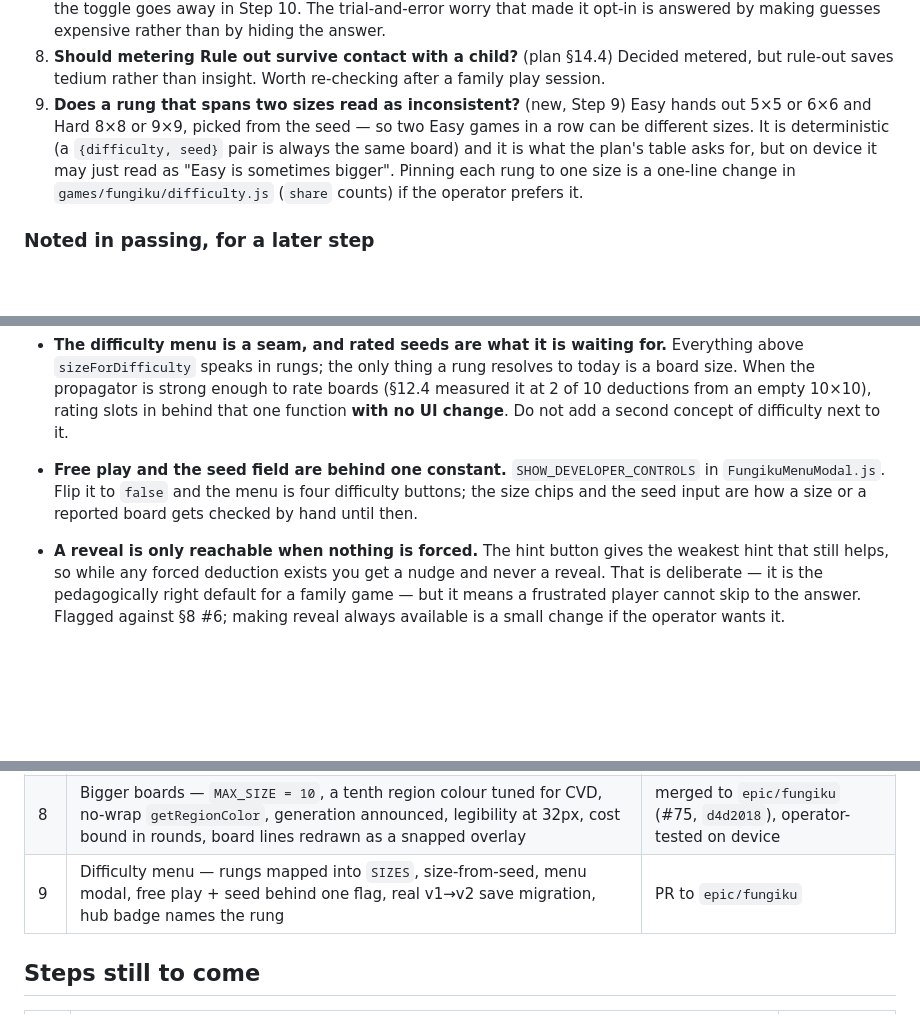
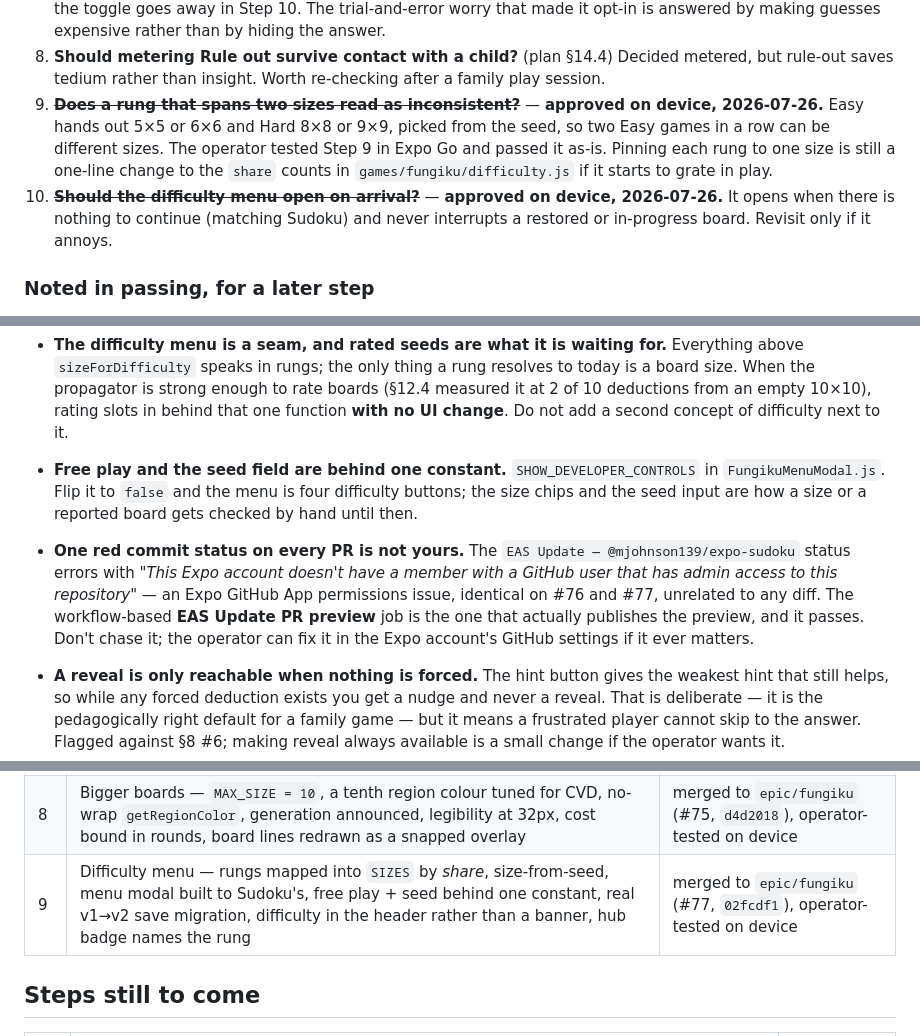
Before and after one commit to mjohnson139/expo-sudoku, a Markdown page: docs/fungiku-handoff.md, 3 parts joined by grey strips. Rendered like a GitHub page; blank space fills up the shorter version.

Commit message:
Fungiku: record Step 9 merged and operator-tested (refs #65)
Step 9 landed as 02fcdf1 (#77) and passed the operator's device test, so:

- the done table names the merge and the device pass;
- open questions 9 (a rung spanning two sizes) and 10 (the menu opening on
  arrival) are closed — both were flagged for a device opinion and both were
  approved as-is, so a later session should not re-raise them;
- noted that the red `EAS Update — @mjohnson139/expo-sudoku` commit status is
  an Expo GitHub App permissions error present on #76 and #77 alike, not
  something a step introduced. The workflow job that publishes the preview
  passes.

The Step 10 brief itself is unchanged — it was written as part of Step 9.

Co-Authored-By: Claude Opus 5 <noreply@anthropic.com>
Claude-Session: https://claude.ai/code/session_01AsDXXfTZaF5B8LT9cbkgfW

```diff
--- a/docs/fungiku-handoff.md
+++ b/docs/fungiku-handoff.md
@@ -247,13 +247,15 @@ double-tap is the part a browser cannot answer.
 8. **Should metering Rule out survive contact with a child?** (plan §14.4)
    Decided metered, but rule-out saves tedium rather than insight. Worth
    re-checking after a family play session.
-9. **Does a rung that spans two sizes read as inconsistent?** (new, Step 9) Easy
-   hands out 5×5 or 6×6 and Hard 8×8 or 9×9, picked from the seed — so two Easy
-   games in a row can be different sizes. It is deterministic (a
-   `{difficulty, seed}` pair is always the same board) and it is what the plan's
-   table asks for, but on device it may just read as "Easy is sometimes bigger".
-   Pinning each rung to one size is a one-line change in
-   `games/fungiku/difficulty.js` (`share` counts) if the operator prefers it.
+9. ~~**Does a rung that spans two sizes read as inconsistent?**~~ — **approved on
+   device, 2026-07-26.** Easy hands out 5×5 or 6×6 and Hard 8×8 or 9×9, picked
+   from the seed, so two Easy games in a row can be different sizes. The operator
+   tested Step 9 in Expo Go and passed it as-is. Pinning each rung to one size is
+   still a one-line change to the `share` counts in `games/fungiku/difficulty.js`
+   if it starts to grate in play.
+10. ~~**Should the difficulty menu open on arrival?**~~ — **approved on device,
+    2026-07-26.** It opens when there is nothing to continue (matching Sudoku) and
+    never interrupts a restored or in-progress board. Revisit only if it annoys.
 
 ### Noted in passing, for a later step
 
@@ -283,6 +285,13 @@ double-tap is the part a browser cannot answer.
   `SHOW_DEVELOPER_CONTROLS` in `FungikuMenuModal.js`. Flip it to `false` and the
   menu is four difficulty buttons; the size chips and the seed input are how a
   size or a reported board gets checked by hand until then.
+- **One red commit status on every PR is not yours.** The
+  `EAS Update — @mjohnson139/expo-sudoku` status errors with *"This Expo account
+  doesn't have a member with a GitHub user that has admin access to this
+  repository"* — an Expo GitHub App permissions issue, identical on #76 and #77,
+  unrelated to any diff. The workflow-based **EAS Update PR preview** job is the
+  one that actually publishes the preview, and it passes. Don't chase it; the
+  operator can fix it in the Expo account's GitHub settings if it ever matters.
 - **A reveal is only reachable when nothing is forced.** The hint button gives the
   weakest hint that still helps, so while any forced deduction exists you get a
   nudge and never a reveal. That is deliberate — it is the pedagogically right
@@ -414,7 +423,7 @@ double-tap is the part a browser cannot answer.
 | 6 | Input ergonomics — drag to sweep X's, rule-out button | merged to `epic/fungiku` (#72, `e896fb6`) |
 | 7 | Feedback & hints — mistake flagging, forced-deduction nudge, reveal, placement pop | merged to `epic/fungiku` (#73, `12f72c3`) |
 | 8 | Bigger boards — `MAX_SIZE = 10`, a tenth region colour tuned for CVD, no-wrap `getRegionColor`, generation announced, legibility at 32px, cost bound in rounds, board lines redrawn as a snapped overlay | merged to `epic/fungiku` (#75, `d4d2018`), operator-tested on device |
-| 9 | Difficulty menu — rungs mapped into `SIZES`, size-from-seed, menu modal, free play + seed behind one flag, real v1→v2 save migration, hub badge names the rung | PR to `epic/fungiku` |
+| 9 | Difficulty menu — rungs mapped into `SIZES` by *share*, size-from-seed, menu modal built to Sudoku's, free play + seed behind one constant, real v1→v2 save migration, difficulty in the header rather than a banner, hub badge names the rung | merged to `epic/fungiku` (#77, `02fcdf1`), operator-tested on device |
 
 ## Steps still to come
 
```
